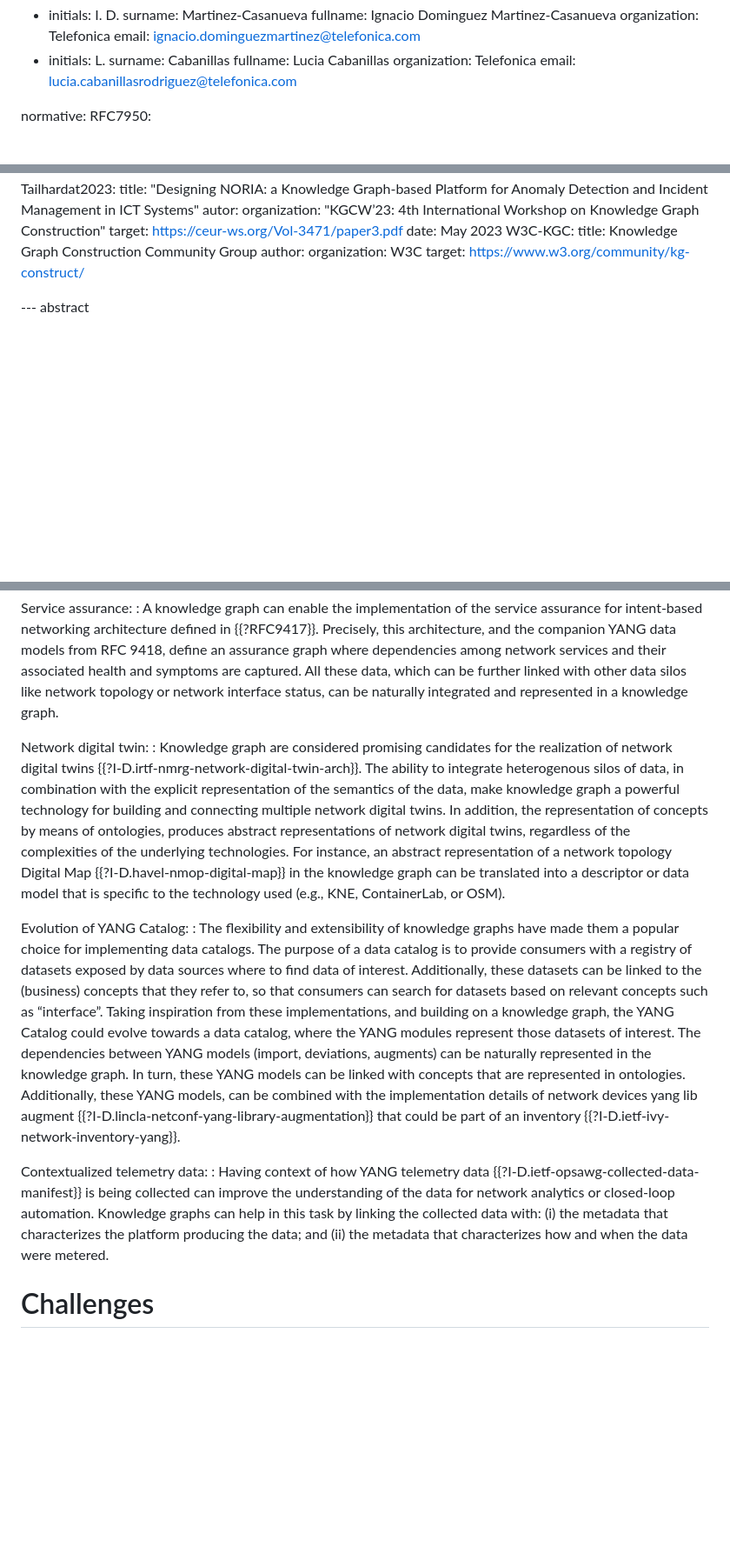
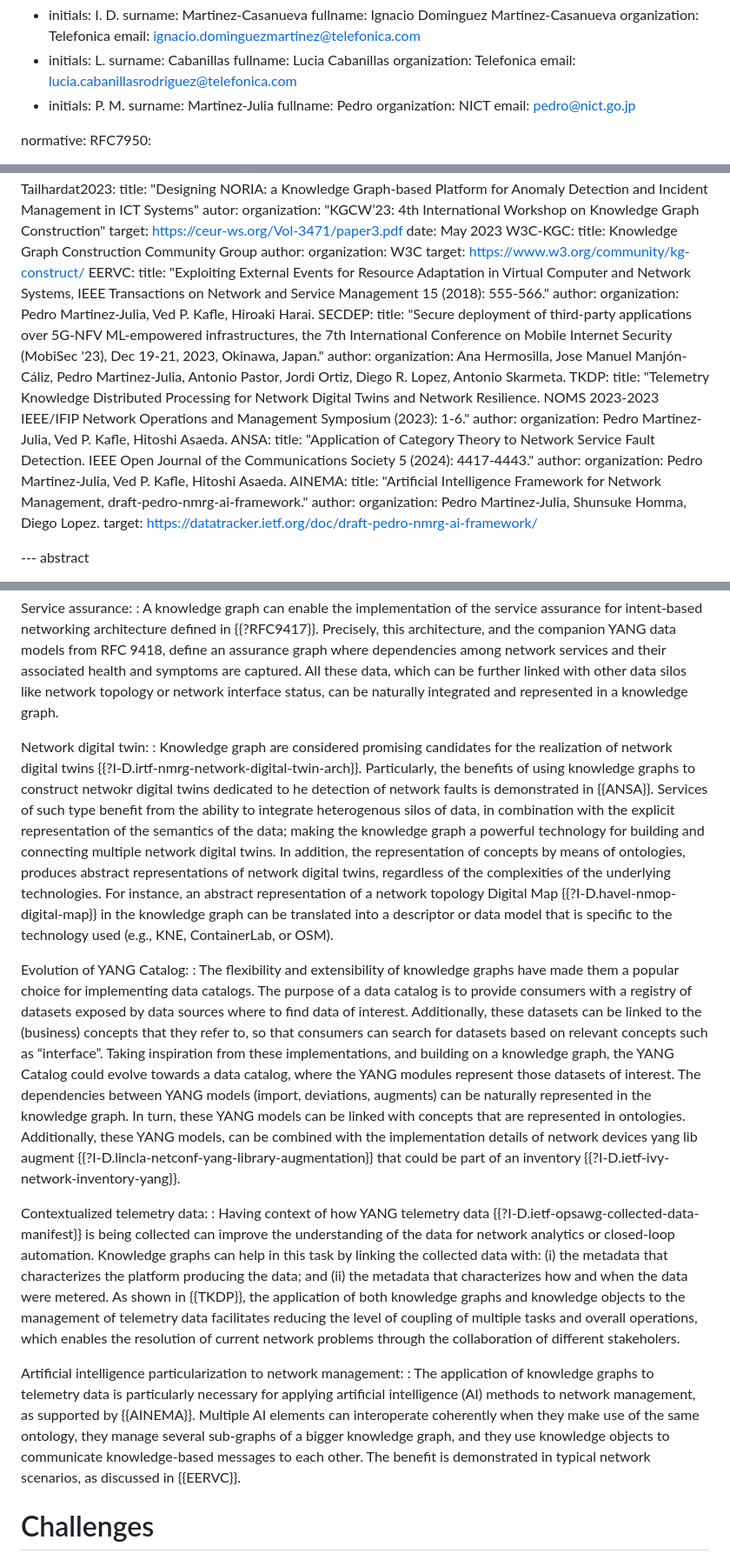
Before and after one commit to idomingu/knowledge-graph-yang, a Markdown page: draft-marcas-nmop-knowledge-graph-yang.md, 3 parts joined by grey strips. Shown: that part at 87% size. GitHub-like rendering; blank space fills up the shorter version.

Commit message:
Add knowledge object definition and references.

```diff
--- a/draft-marcas-nmop-knowledge-graph-yang.md
+++ b/draft-marcas-nmop-knowledge-graph-yang.md
@@ -35,6 +35,11 @@ author:
   fullname: Lucia Cabanillas
   organization: Telefonica
   email: lucia.cabanillasrodriguez@telefonica.com
+- initials: P. M.
+  surname: Martinez-Julia
+  fullname: Pedro
+  organization: NICT
+  email: pedro@nict.go.jp
 
 normative:
   RFC7950:
@@ -120,6 +125,28 @@ informative:
     author:
       organization: W3C
     target: https://www.w3.org/community/kg-construct/
+  EERVC:
+    title: "Exploiting External Events for Resource Adaptation in Virtual Computer and Network Systems, IEEE Transactions on Network and Service Management 15 (2018): 555-566."
+    author:
+      organization: Pedro Martinez-Julia, Ved P. Kafle, Hiroaki Harai.
+  SECDEP:
+    title: "Secure deployment of third-party applications over 5G-NFV ML-empowered infrastructures, the 7th International Conference on Mobile Internet Security (MobiSec '23), Dec 19-21, 2023, Okinawa, Japan."
+    author:
+      organization: Ana Hermosilla, Jose Manuel Manjón-Cáliz, Pedro Martinez-Julia, Antonio Pastor, Jordi Ortiz, Diego R. Lopez, Antonio Skarmeta.
+  TKDP:
+    title: "Telemetry Knowledge Distributed Processing for Network Digital Twins and Network Resilience. NOMS 2023-2023 IEEE/IFIP Network Operations and Management Symposium (2023): 1-6."
+    author:
+      organization: Pedro Martinez-Julia, Ved P. Kafle, Hitoshi Asaeda.
+  ANSA:
+    title: "Application of Category Theory to Network Service Fault Detection. IEEE Open Journal of the Communications Society 5 (2024): 4417-4443."
+    author:
+      organization: Pedro Martinez-Julia, Ved P. Kafle, Hitoshi Asaeda.
+  AINEMA:
+    title: "Artificial Intelligence Framework for Network Management, draft-pedro-nmrg-ai-framework."
+    author:
+      organization: Pedro Martinez-Julia, Shunsuke Homma, Diego Lopez.
+    target: https://datatracker.ietf.org/doc/draft-pedro-nmrg-ai-framework/
+
 
 --- abstract
 
@@ -297,13 +332,16 @@ Service assurance:
 : A knowledge graph can enable the implementation of the service assurance for intent-based networking architecture defined in {{?RFC9417}}. Precisely, this architecture,  and the companion YANG data models from RFC 9418, define an assurance graph where dependencies among network services and their associated health and symptoms are captured. All these data, which can be further linked with other data silos like network topology or network interface status, can be naturally integrated and represented in a knowledge graph.
 
 Network digital twin:
-: Knowledge graph are considered promising candidates for the realization of network digital twins {{?I-D.irtf-nmrg-network-digital-twin-arch}}. The ability to integrate heterogenous silos of data, in combination with the explicit representation of the semantics of the data, make knowledge graph a powerful technology for building and connecting multiple network digital twins. In addition, the representation of concepts by means of ontologies, produces abstract representations of network digital twins, regardless of the complexities of the underlying technologies. For instance, an abstract representation of a network topology Digital Map {{?I-D.havel-nmop-digital-map}} in the knowledge graph can be translated into a descriptor or data model that is specific to the technology used (e.g., KNE, ContainerLab, or OSM).
+: Knowledge graph are considered promising candidates for the realization of network digital twins {{?I-D.irtf-nmrg-network-digital-twin-arch}}. Particularly, the benefits of using knowledge graphs to construct netwokr digital twins dedicated to he detection of network faults is demonstrated in {{ANSA}}. Services of such type benefit from the ability to integrate heterogenous silos of data, in combination with the explicit representation of the semantics of the data; making the knowledge graph a powerful technology for building and connecting multiple network digital twins. In addition, the representation of concepts by means of ontologies, produces abstract representations of network digital twins, regardless of the complexities of the underlying technologies. For instance, an abstract representation of a network topology Digital Map {{?I-D.havel-nmop-digital-map}} in the knowledge graph can be translated into a descriptor or data model that is specific to the technology used (e.g., KNE, ContainerLab, or OSM).
 
 Evolution of YANG Catalog:
 : The flexibility and extensibility of knowledge graphs have made them a popular choice for implementing data catalogs. The purpose of a data catalog is to provide consumers with a registry of datasets exposed by data sources where to find data of interest. Additionally, these datasets can be linked to the (business) concepts that they refer to, so that consumers can search for datasets based on relevant concepts such as “interface”. Taking inspiration from these implementations, and building on a knowledge graph, the YANG Catalog could evolve towards a data catalog, where the YANG modules represent those datasets of interest. The dependencies between YANG models (import, deviations, augments) can be naturally represented in the knowledge graph. In turn, these YANG models can be linked with concepts that are represented in ontologies. Additionally, these YANG models, can be combined with the implementation details of network devices yang lib augment {{?I-D.lincla-netconf-yang-library-augmentation}} that could be part of an inventory {{?I-D.ietf-ivy-network-inventory-yang}}.
 
 Contextualized telemetry data:
-: Having context of how YANG telemetry data {{?I-D.ietf-opsawg-collected-data-manifest}} is being collected can improve the understanding of the data for network analytics or closed-loop automation. Knowledge graphs can help in this task by linking the collected data with: (i) the metadata that characterizes the platform producing the data; and (ii) the metadata that characterizes how and when the data were metered.
+: Having context of how YANG telemetry data {{?I-D.ietf-opsawg-collected-data-manifest}} is being collected can improve the understanding of the data for network analytics or closed-loop automation. Knowledge graphs can help in this task by linking the collected data with: (i) the metadata that characterizes the platform producing the data; and (ii) the metadata that characterizes how and when the data were metered. As shown in {{TKDP}}, the application of both knowledge graphs and knowledge objects to the management of telemetry data facilitates reducing the level of coupling of multiple tasks and overall operations, which enables the resolution of current network problems through the collaboration of different stakeholers.
+
+Artificial intelligence particularization to network management:
+: The application of knowledge graphs to telemetry data is particularly necessary for applying artificial intelligence (AI) methods to network management, as supported by {{AINEMA}}. Multiple AI elements can interoperate coherently when they make use of the same ontology, they manage several sub-graphs of a bigger knowledge graph, and they use knowledge objects to communicate knowledge-based messages to each other. The benefit is demonstrated in typical network scenarios, as discussed in {{EERVC}}.
 
 # Challenges
 
```
Also changed, not shown: other parts of draft-marcas-nmop-knowledge-graph-yang.md (+10 -2 lines).
